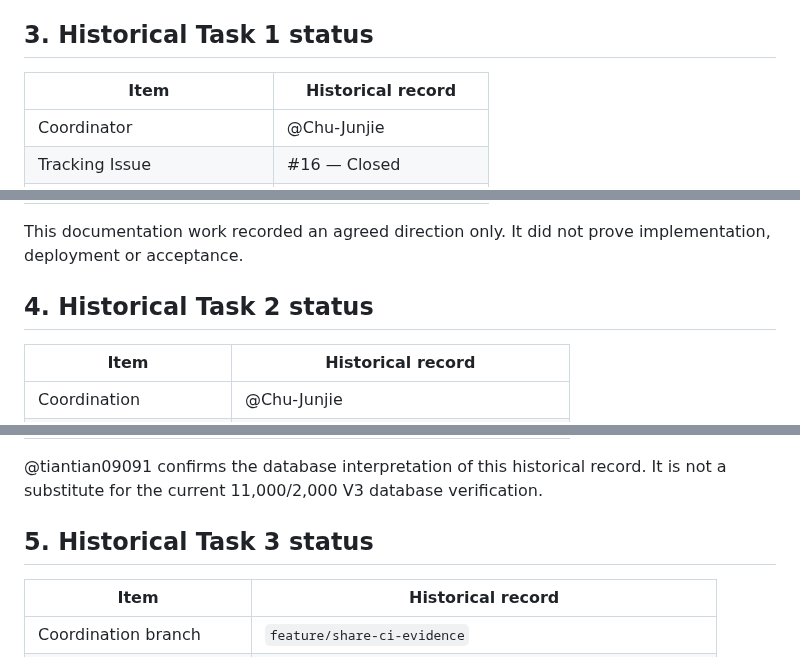
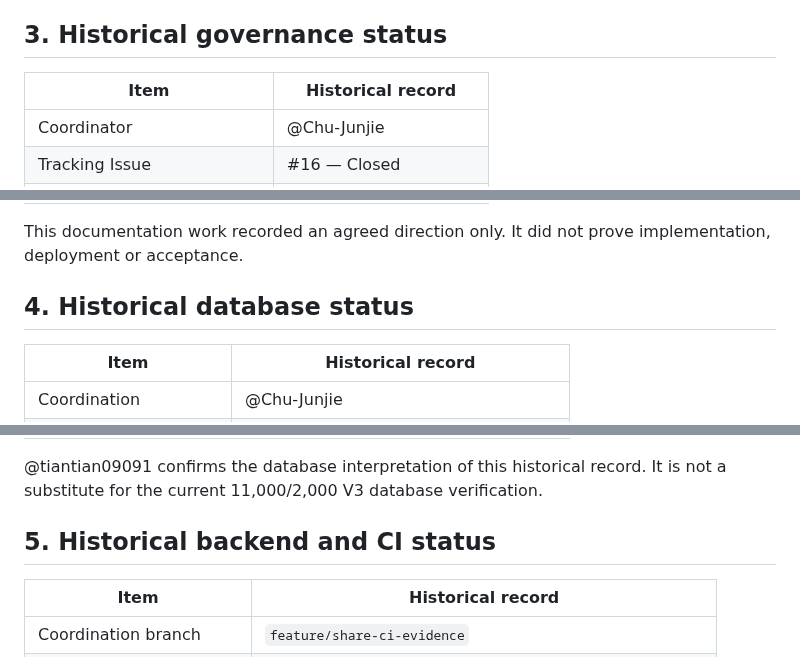
Before and after one commit to Chu-Junjie/CP3407-PROJECT, a Markdown page: docs/project-status.md, 3 parts joined by grey strips. Rendered like a GitHub page.

Commit message:
docs: remove task and version labels from status headings

```diff
--- a/docs/project-status.md
+++ b/docs/project-status.md
@@ -18,7 +18,7 @@ The responsibilities and interpretation rules are documented in the team meeting
 - @Guanyu-Lu confirms frontend, interface, GitHub Pages and browser interpretation.
 - @Chu-Junjie maintains meeting notes, historical status, traceability and release-record separation.
 
-## 3. Historical Task 1 status
+## 3. Historical governance status
 
 | Item | Historical record |
 |---|---|
@@ -35,7 +35,7 @@ The responsibilities and interpretation rules are documented in the team meeting
 
 This documentation work recorded an agreed direction only. It did not prove implementation, deployment or acceptance.
 
-## 4. Historical Task 2 status
+## 4. Historical database status
 
 | Item | Historical record |
 |---|---|
@@ -50,7 +50,7 @@ This documentation work recorded an agreed direction only. It did not prove impl
 
 @tiantian09091 confirms the database interpretation of this historical record. It is not a substitute for the current 11,000/2,000 V3 database verification.
 
-## 5. Historical Task 3 status
+## 5. Historical backend and CI status
 
 | Item | Historical record |
 |---|---|
```
Also changed, not shown: other parts of docs/project-status.md (+1 -1 lines).
